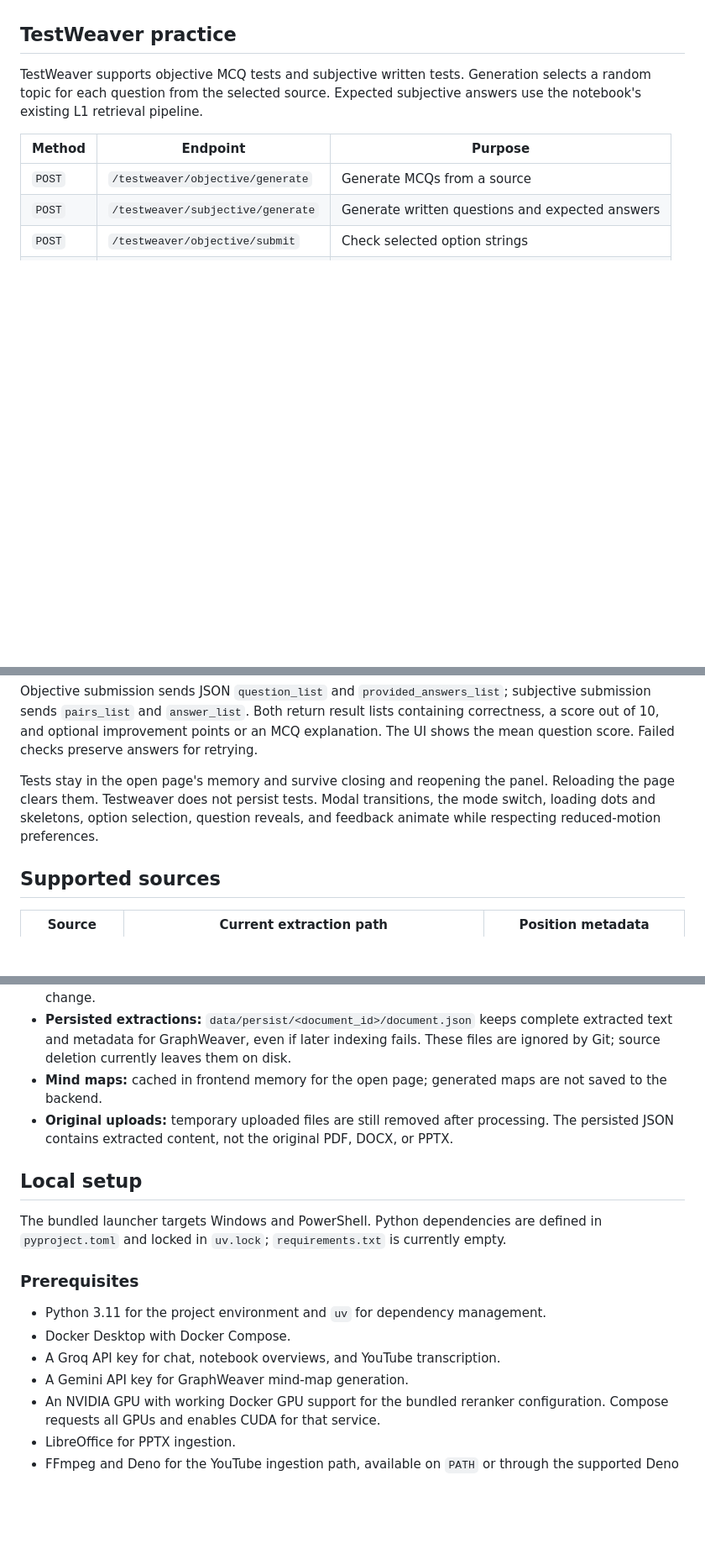
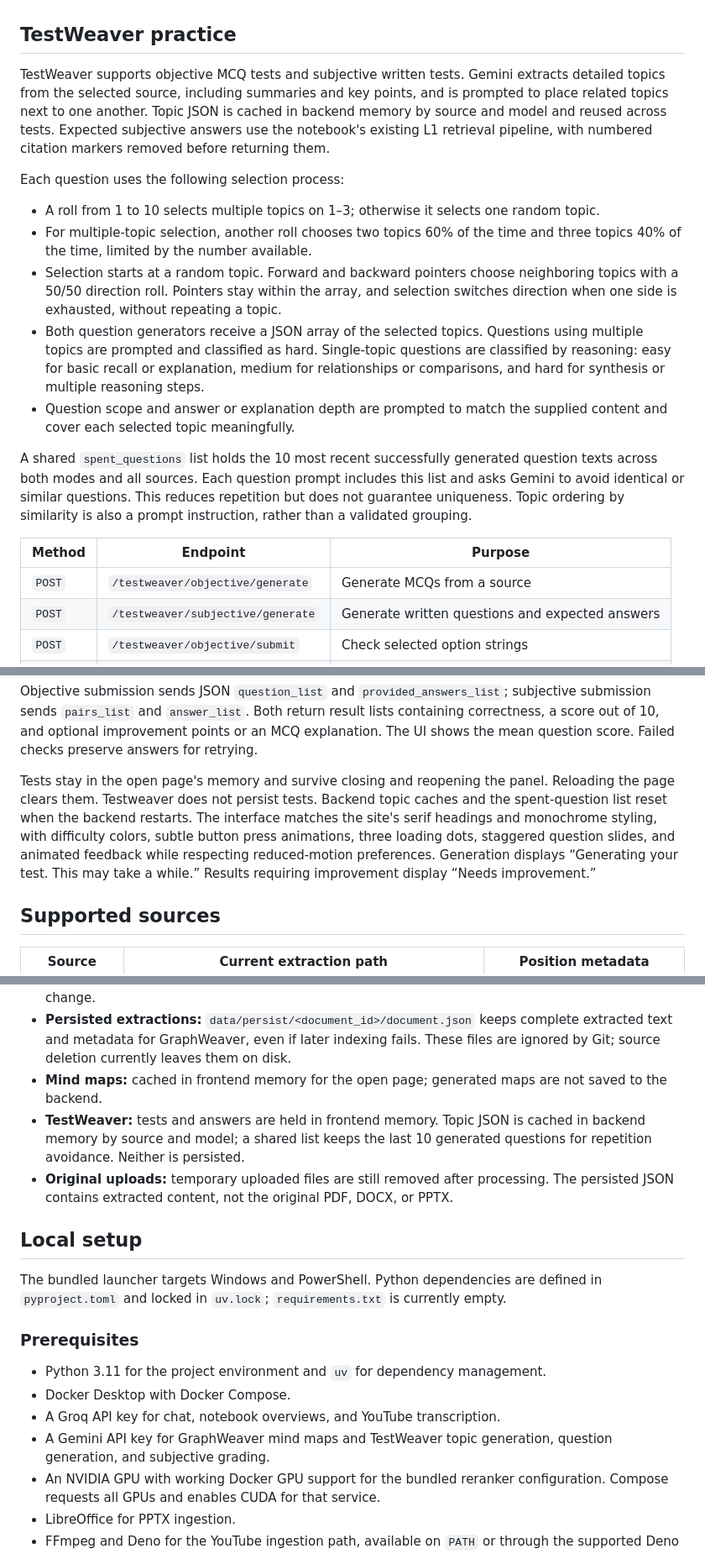
Before and after one commit to Beriyev/Hereshko, a Markdown page: README.md, 3 parts joined by grey strips. Shown at 84% size. Drawn GitHub-style; blank space fills up the shorter version.

```diff
--- a/README.md
+++ b/README.md
@@ -56,7 +56,17 @@ Map generation currently uses one source at a time. Sources added before extract
 
 ## TestWeaver practice
 
-TestWeaver supports objective MCQ tests and subjective written tests. Generation selects a random topic for each question from the selected source. Expected subjective answers use the notebook's existing L1 retrieval pipeline.
+TestWeaver supports objective MCQ tests and subjective written tests. Gemini extracts detailed topics from the selected source, including summaries and key points, and is prompted to place related topics next to one another. Topic JSON is cached in backend memory by source and model and reused across tests. Expected subjective answers use the notebook's existing L1 retrieval pipeline, with numbered citation markers removed before returning them.
+
+Each question uses the following selection process:
+
+- A roll from 1 to 10 selects multiple topics on 1–3; otherwise it selects one random topic.
+- For multiple-topic selection, another roll chooses two topics 60% of the time and three topics 40% of the time, limited by the number available.
+- Selection starts at a random topic. Forward and backward pointers choose neighboring topics with a 50/50 direction roll. Pointers stay within the array, and selection switches direction when one side is exhausted, without repeating a topic.
+- Both question generators receive a JSON array of the selected topics. Questions using multiple topics are prompted and classified as hard. Single-topic questions are classified by reasoning: easy for basic recall or explanation, medium for relationships or comparisons, and hard for synthesis or multiple reasoning steps.
+- Question scope and answer or explanation depth are prompted to match the supplied content and cover each selected topic meaningfully.
+
+A shared `spent_questions` list holds the 10 most recent successfully generated question texts across both modes and all sources. Each question prompt includes this list and asks Gemini to avoid identical or similar questions. This reduces repetition but does not guarantee uniqueness. Topic ordering by similarity is also a prompt instruction, rather than a validated grouping.
 
 | Method | Endpoint | Purpose |
 | --- | --- | --- |
@@ -71,7 +81,7 @@ Generation uses query parameters `document_id`, `notebook_id`, and `number_of_qu
 
 Objective submission sends JSON `question_list` and `provided_answers_list`; subjective submission sends `pairs_list` and `answer_list`. Both return result lists containing correctness, a score out of 10, and optional improvement points or an MCQ explanation. The UI shows the mean question score. Failed checks preserve answers for retrying.
 
-Tests stay in the open page's memory and survive closing and reopening the panel. Reloading the page clears them. Testweaver does not persist tests. Modal transitions, the mode switch, loading dots and skeletons, option selection, question reveals, and feedback animate while respecting reduced-motion preferences.
+Tests stay in the open page's memory and survive closing and reopening the panel. Reloading the page clears them. Testweaver does not persist tests. Backend topic caches and the spent-question list reset when the backend restarts. The interface matches the site's serif headings and monochrome styling, with difficulty colors, subtle button press animations, three loading dots, staggered question slides, and animated feedback while respecting reduced-motion preferences. Generation displays “Generating your test. This may take a while.” Results requiring improvement display “Needs improvement.”
 
 ## Supported sources
 
@@ -140,6 +199,7 @@ Before chunking and indexing, each extracted `Document` is saved as JSON under `
 - **Notebook overview cache:** held in backend memory for L2 planning and invalidated when sources change.
 - **Persisted extractions:** `data/persist/<document_id>/document.json` keeps complete extracted text and metadata for GraphWeaver, even if later indexing fails. These files are ignored by Git; source deletion currently leaves them on disk.
 - **Mind maps:** cached in frontend memory for the open page; generated maps are not saved to the backend.
+- **TestWeaver:** tests and answers are held in frontend memory. Topic JSON is cached in backend memory by source and model; a shared list keeps the last 10 generated questions for repetition avoidance. Neither is persisted.
 - **Original uploads:** temporary uploaded files are still removed after processing. The persisted JSON contains extracted content, not the original PDF, DOCX, or PPTX.
 
 ## Local setup
@@ -151,7 +211,7 @@ The bundled launcher targets Windows and PowerShell. Python dependencies are def
 - Python 3.11 for the project environment and `uv` for dependency management.
 - Docker Desktop with Docker Compose.
 - A Groq API key for chat, notebook overviews, and YouTube transcription.
-- A Gemini API key for GraphWeaver mind-map generation.
+- A Gemini API key for GraphWeaver mind maps and TestWeaver topic generation, question generation, and subjective grading.
 - An NVIDIA GPU with working Docker GPU support for the bundled reranker configuration. Compose requests all GPUs and enables CUDA for that service.
 - LibreOffice for PPTX ingestion.
 - FFmpeg and Deno for the YouTube ingestion path, available on `PATH` or through the supported Deno configuration.
```
Also changed, not shown: other parts of README.md (+67 -18 lines), frontend/README.md (+13 -2 lines).
